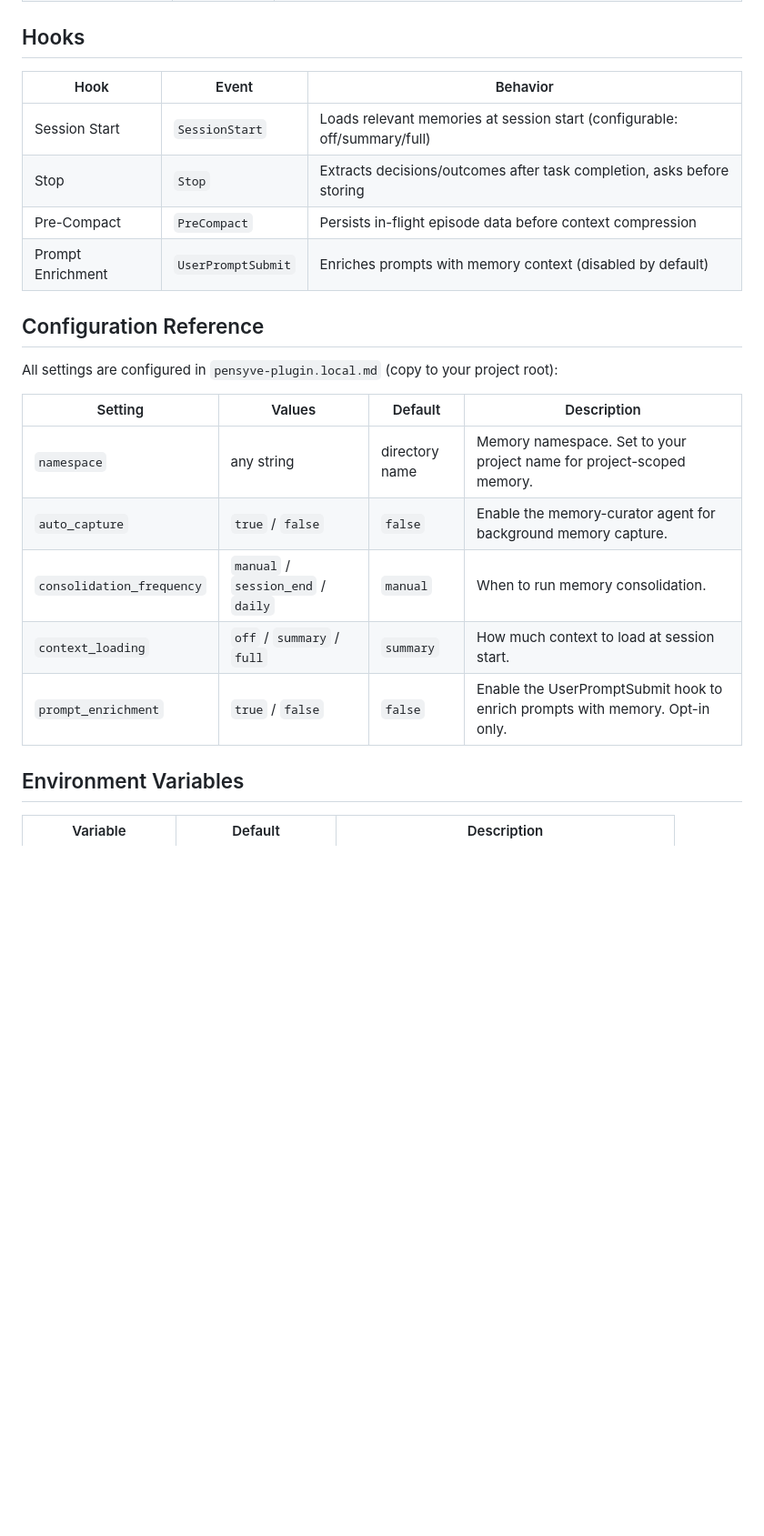
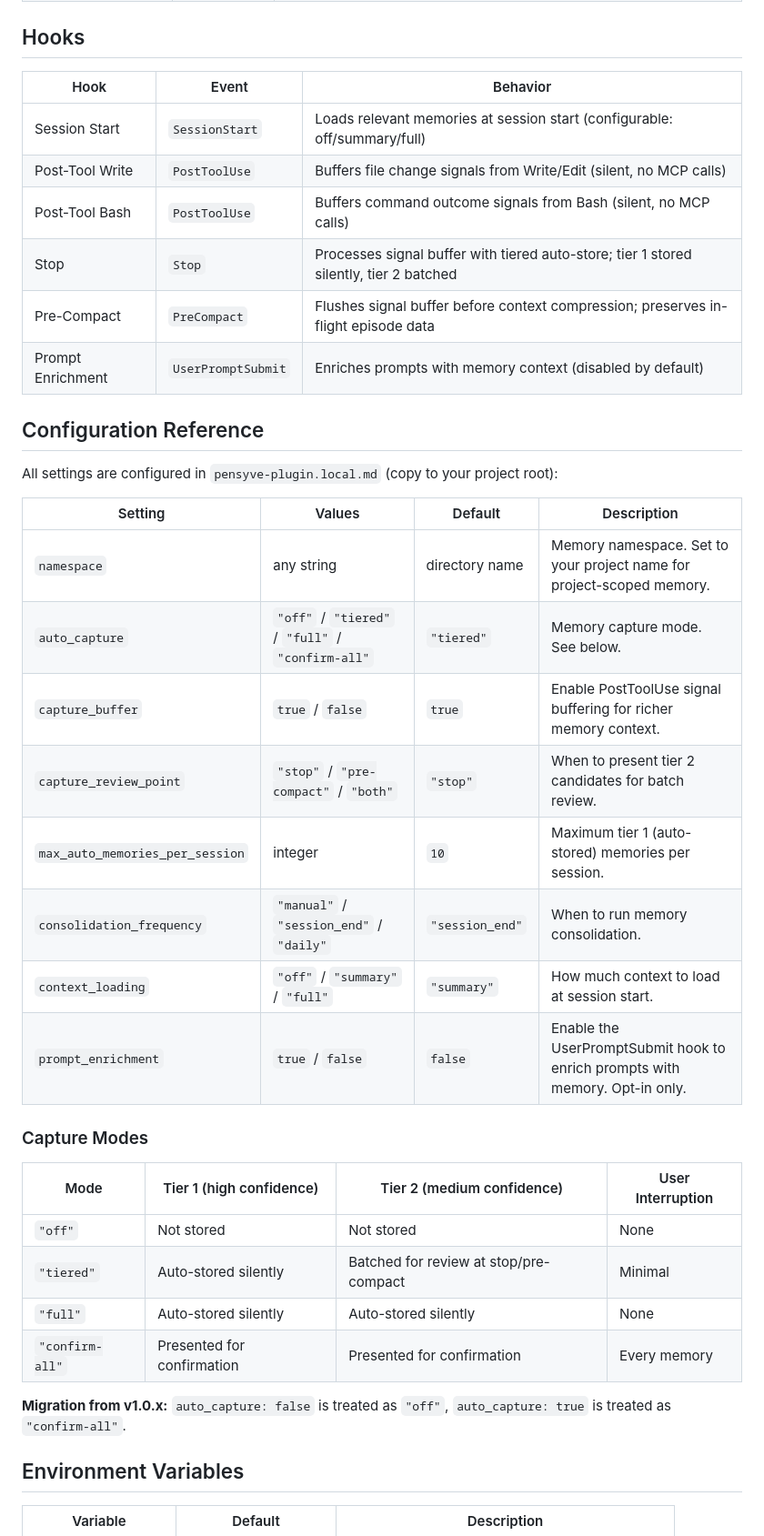
Before and after one commit to major7apps/pensyve, a Markdown page: integrations/claude-code/README.md, the part around one of its changes. Shown at 91% size. GitHub-like rendering; blank space fills up the shorter version.

Commit message:
docs(claude-code): update README for v1.1.0 — auth, capture modes, new hooks

```diff
--- a/integrations/claude-code/README.md
+++ b/integrations/claude-code/README.md
@@ -177,24 +172,40 @@ prompt_enrichment: false # Enrich prompts with memory (power user)
 
 ## Hooks
 
-| Hook              | Event              | Behavior                                                                  |
-| ----------------- | ------------------ | ------------------------------------------------------------------------- |
-| Session Start     | `SessionStart`     | Loads relevant memories at session start (configurable: off/summary/full) |
-| Stop              | `Stop`             | Extracts decisions/outcomes after task completion, asks before storing    |
-| Pre-Compact       | `PreCompact`       | Persists in-flight episode data before context compression                |
-| Prompt Enrichment | `UserPromptSubmit` | Enriches prompts with memory context (disabled by default)                |
+| Hook              | Event              | Behavior                                                                                    |
+| ----------------- | ------------------ | ------------------------------------------------------------------------------------------- |
+| Session Start     | `SessionStart`     | Loads relevant memories at session start (configurable: off/summary/full)                   |
+| Post-Tool Write   | `PostToolUse`      | Buffers file change signals from Write/Edit (silent, no MCP calls)                          |
+| Post-Tool Bash    | `PostToolUse`      | Buffers command outcome signals from Bash (silent, no MCP calls)                            |
+| Stop              | `Stop`             | Processes signal buffer with tiered auto-store; tier 1 stored silently, tier 2 batched      |
+| Pre-Compact       | `PreCompact`       | Flushes signal buffer before context compression; preserves in-flight episode data           |
+| Prompt Enrichment | `UserPromptSubmit` | Enriches prompts with memory context (disabled by default)                                  |
 
 ## Configuration Reference
 
 All settings are configured in `pensyve-plugin.local.md` (copy to your project root):
 
-| Setting                   | Values                             | Default        | Description                                                                  |
-| ------------------------- | ---------------------------------- | -------------- | ---------------------------------------------------------------------------- |
-| `namespace`               | any string                         | directory name | Memory namespace. Set to your project name for project-scoped memory.        |
-| `auto_capture`            | `true` / `false`                   | `false`        | Enable the memory-curator agent for background memory capture.               |
-| `consolidation_frequency` | `manual` / `session_end` / `daily` | `manual`       | When to run memory consolidation.                                            |
-| `context_loading`         | `off` / `summary` / `full`         | `summary`      | How much context to load at session start.                                   |
-| `prompt_enrichment`       | `true` / `false`                   | `false`        | Enable the UserPromptSubmit hook to enrich prompts with memory. Opt-in only. |
+| Setting                        | Values                                    | Default          | Description                                                                  |
+| ------------------------------ | ----------------------------------------- | ---------------- | ---------------------------------------------------------------------------- |
+| `namespace`                    | any string                                | directory name   | Memory namespace. Set to your project name for project-scoped memory.        |
+| `auto_capture`                 | `"off"` / `"tiered"` / `"full"` / `"confirm-all"` | `"tiered"` | Memory capture mode. See below.                                              |
+| `capture_buffer`               | `true` / `false`                          | `true`           | Enable PostToolUse signal buffering for richer memory context.               |
+| `capture_review_point`         | `"stop"` / `"pre-compact"` / `"both"`    | `"stop"`         | When to present tier 2 candidates for batch review.                          |
+| `max_auto_memories_per_session`| integer                                   | `10`             | Maximum tier 1 (auto-stored) memories per session.                           |
+| `consolidation_frequency`      | `"manual"` / `"session_end"` / `"daily"` | `"session_end"`  | When to run memory consolidation.                                            |
+| `context_loading`              | `"off"` / `"summary"` / `"full"`         | `"summary"`      | How much context to load at session start.                                   |
+| `prompt_enrichment`            | `true` / `false`                          | `false`          | Enable the UserPromptSubmit hook to enrich prompts with memory. Opt-in only. |
+
+### Capture Modes
+
+| Mode          | Tier 1 (high confidence)       | Tier 2 (medium confidence)                 | User Interruption |
+| ------------- | ------------------------------ | ------------------------------------------ | ----------------- |
+| `"off"`       | Not stored                     | Not stored                                 | None              |
+| `"tiered"`    | Auto-stored silently           | Batched for review at stop/pre-compact     | Minimal           |
+| `"full"`      | Auto-stored silently           | Auto-stored silently                       | None              |
+| `"confirm-all"` | Presented for confirmation  | Presented for confirmation                 | Every memory      |
+
+**Migration from v1.0.x:** `auto_capture: false` is treated as `"off"`, `auto_capture: true` is treated as `"confirm-all"`.
 
 ## Environment Variables
 
```
Also changed, not shown: other parts of integrations/claude-code/README.md (+15 -20 lines).
